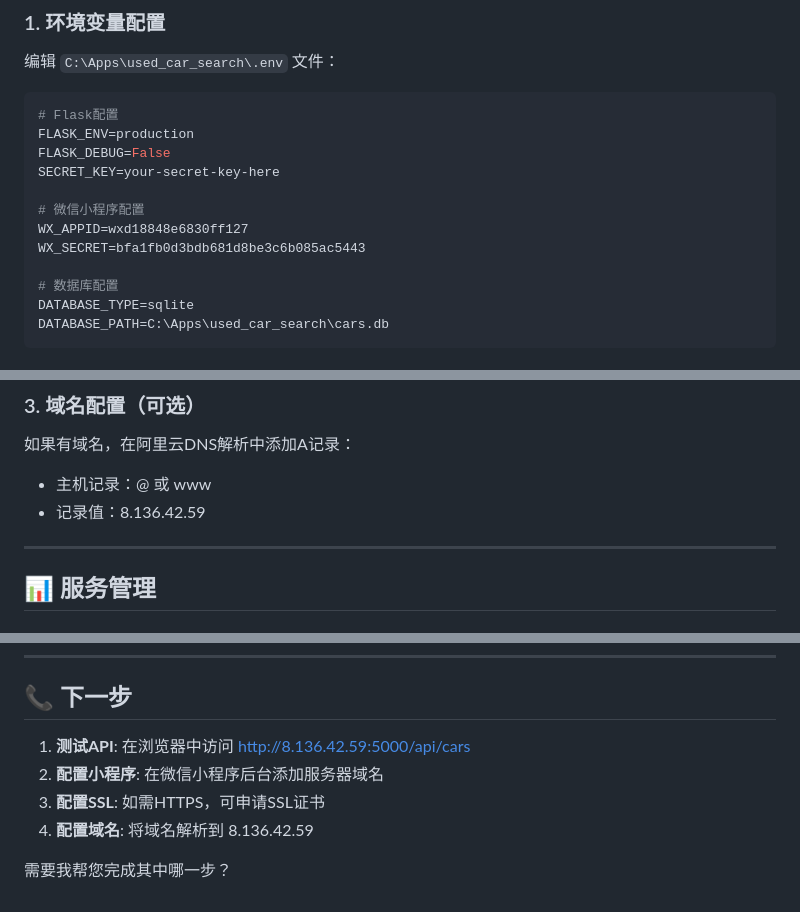
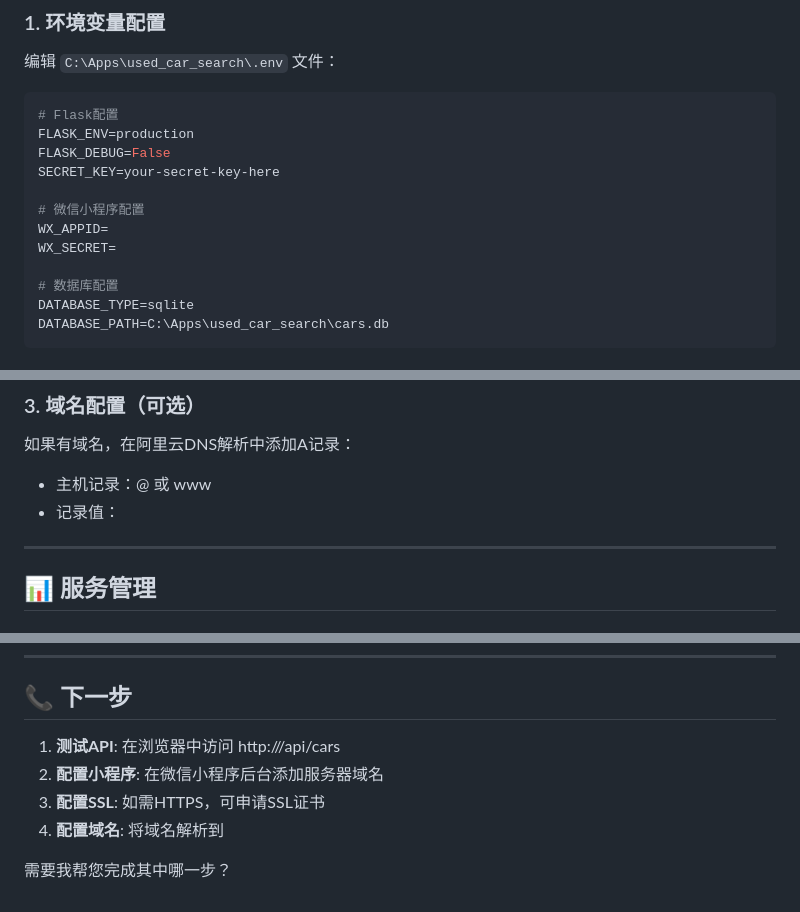
Before and after one commit to RanchoCoder/Mini-program-project, a Markdown page: deploy/WINDOWS_DEPLOY.md, 3 parts joined by grey strips. Rendered like a GitHub page.

```diff
--- a/deploy/WINDOWS_DEPLOY.md
+++ b/deploy/WINDOWS_DEPLOY.md
@@ -100,8 +100,8 @@ FLASK_DEBUG=False
 SECRET_KEY=your-secret-key-here
 
 # 微信小程序配置
-WX_APPID=wxd18848e6830ff127
-WX_SECRET=bfa1fb0d3bdb681d8be3c6b085ac5443
+WX_APPID=
+WX_SECRET=
 
 # 数据库配置
 DATABASE_TYPE=sqlite
@@ -122,7 +122,7 @@ DATABASE_PATH=C:\Apps\used_car_search\cars.db
 
 如果有域名，在阿里云DNS解析中添加A记录：
 - 主机记录：@ 或 www
-- 记录值：8.136.42.59
+- 记录值：
 
 ---
 
@@ -220,9 +220,9 @@ netsh advfirewall set allprofiles state on
 
 ## 📞 下一步
 
-1. **测试API**: 在浏览器中访问 http://8.136.42.59:5000/api/cars
+1. **测试API**: 在浏览器中访问 http:///api/cars
 2. **配置小程序**: 在微信小程序后台添加服务器域名
 3. **配置SSL**: 如需HTTPS，可申请SSL证书
-4. **配置域名**: 将域名解析到 8.136.42.59
+4. **配置域名**: 将域名解析到
 
 需要我帮您完成其中哪一步？
```
Also changed, not shown: other parts of deploy/WINDOWS_DEPLOY.md (+8 -8 lines).
